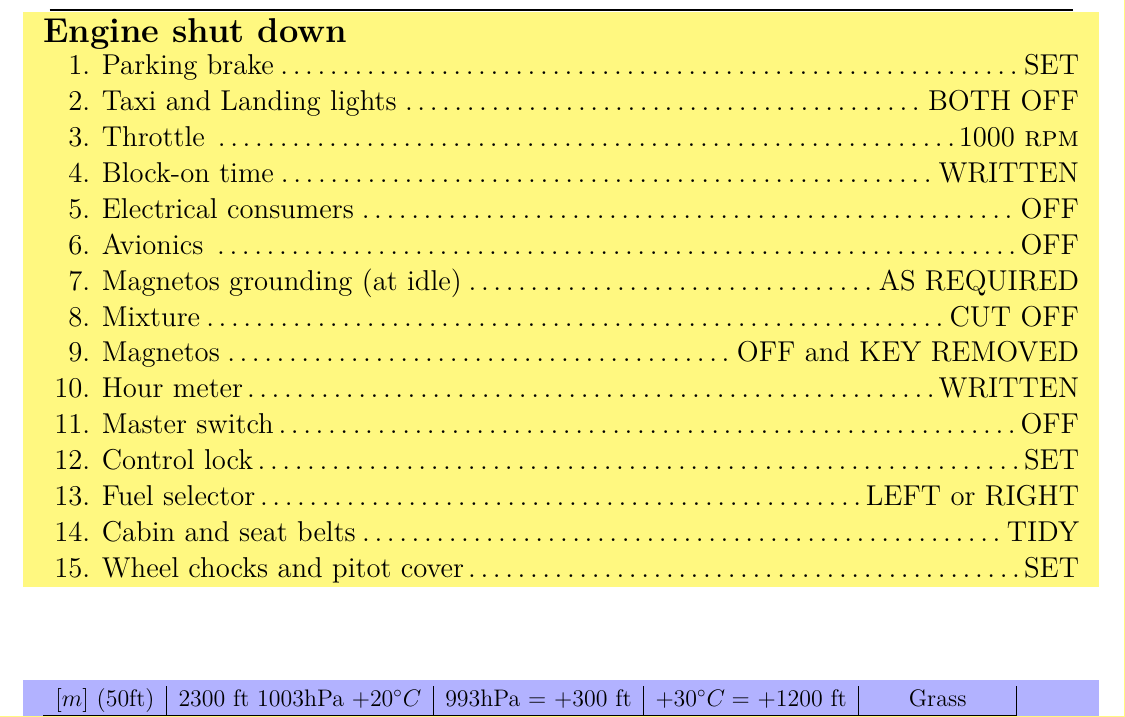
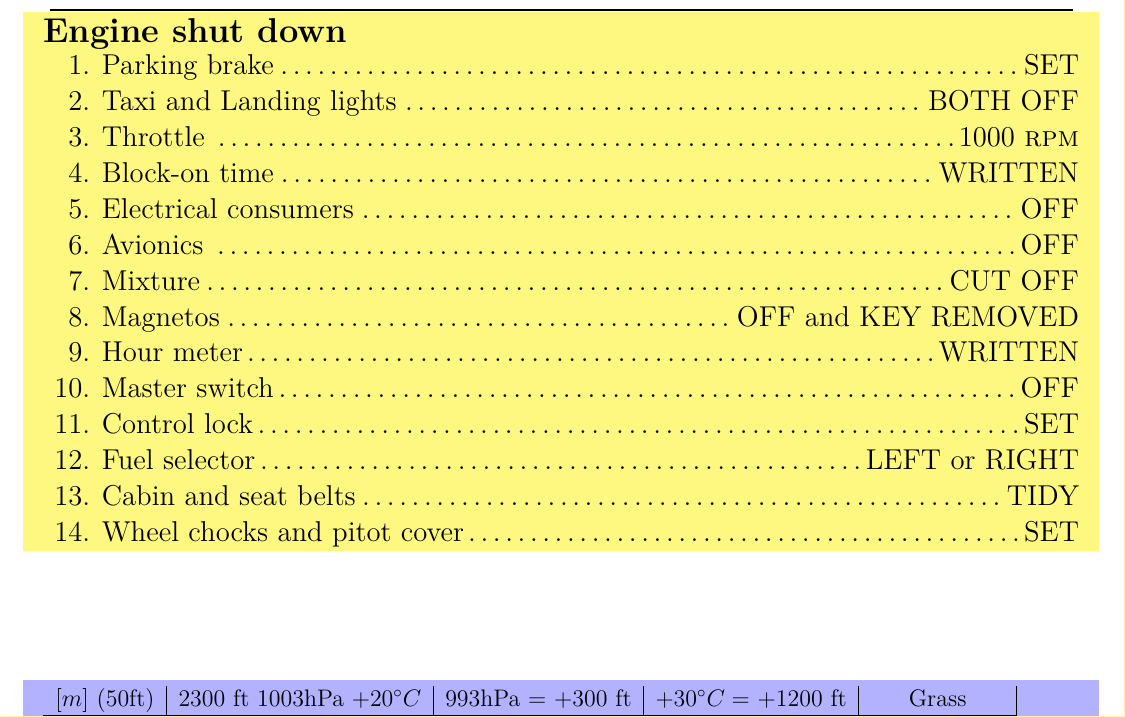
Before and after one commit to XonqNopp/flying, a LaTeX document (checklists/c182s.tex): part of page 4 of 4, cut so that both start at the same text. Compiled offline with pdfLaTeX.

Commit message:
[checklists] c182: no magnetos grounding

```diff
--- a/checklists/c182s.tex
+++ b/checklists/c182s.tex
@@ -181,7 +181,6 @@
 	\BlockTime{on}
 	\ElectricalConsumersOFF
 	\Avionics{OFF}
-	\MagnetosGrounding
 	\Mixture{CUT OFF}
 	\MagnetosOFF
 	\HourMeterWRITTEN
```
